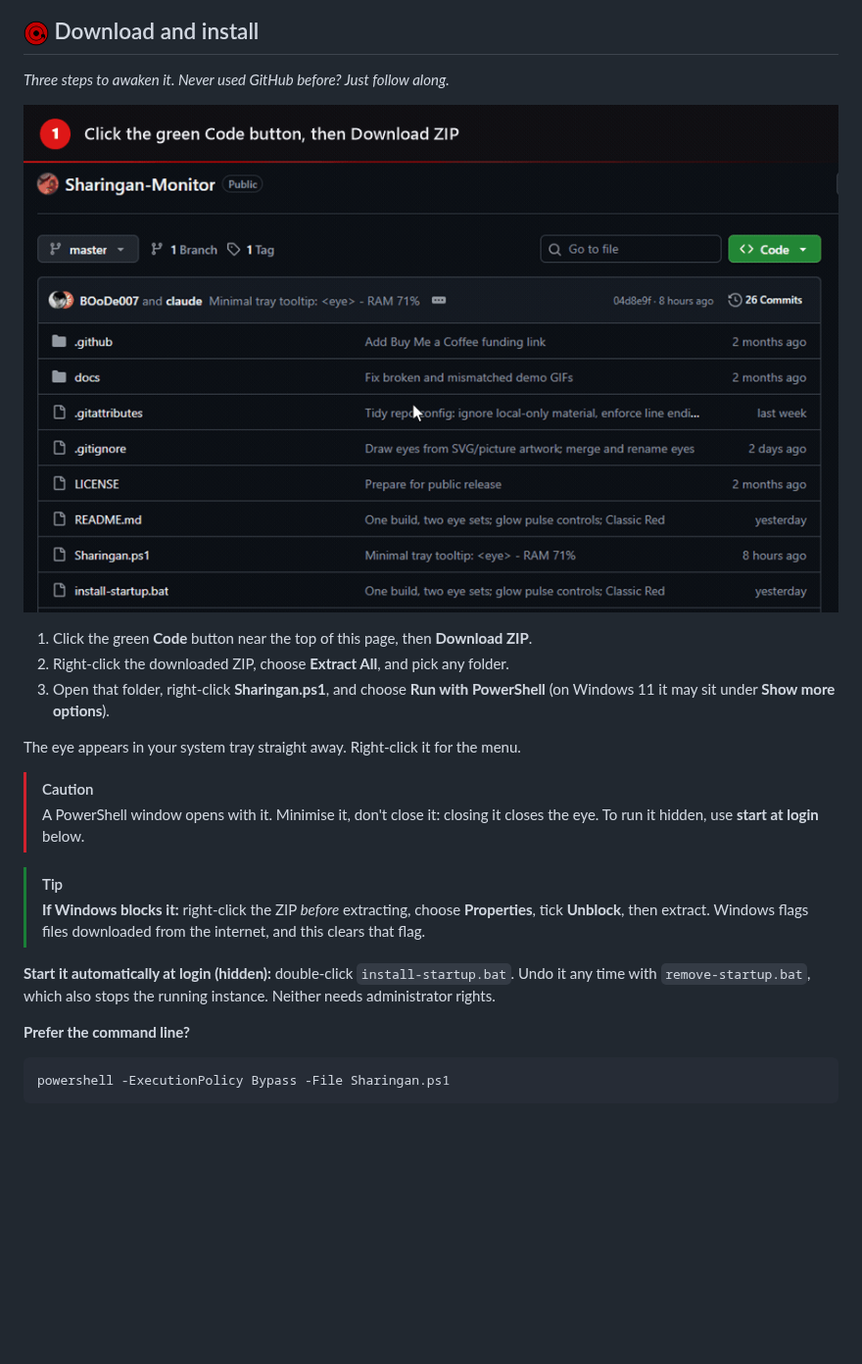
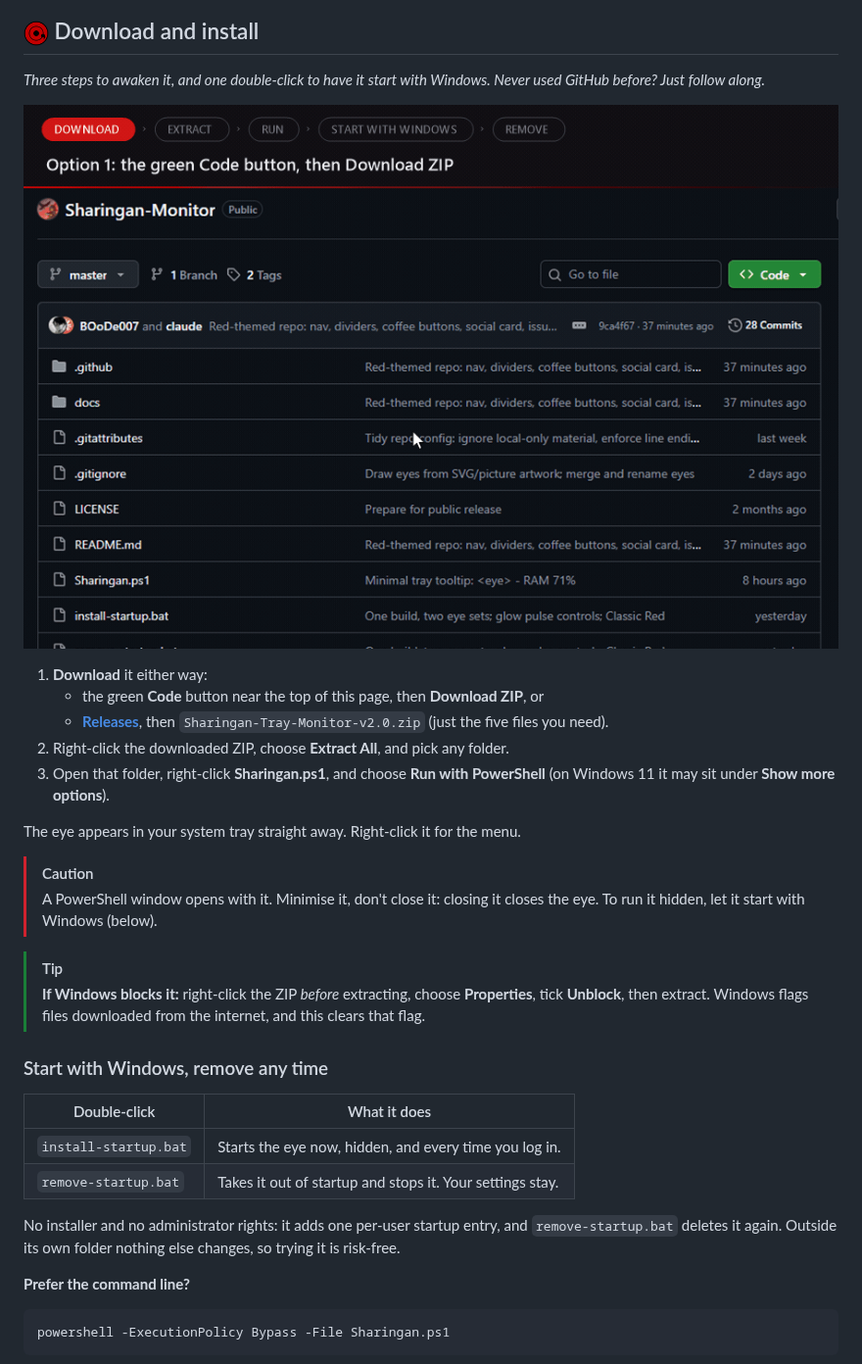
Before and after one commit to boode-hub/Sharingan-Monitor, a Markdown page: README.md, the part around one of its changes. Shown at 98% size. Rendered like a GitHub page; pictures changed too: docs/download-install.gif; blank space fills up the shorter version.

Commit message:
Install walkthrough: Releases download, start with Windows, remove
Co-Authored-By: Claude Opus 5.5 <noreply@anthropic.com>

```diff
--- a/README.md
+++ b/README.md
@@ -30,6 +30,6 @@
 
 ## <img src="docs/stage-1.png" width="26" align="top"> Download and install
 
-*Three steps to awaken it. Never used GitHub before? Just follow along.*
+*Three steps to awaken it, and one double-click to have it start with Windows. Never used GitHub before? Just follow along.*
 
 <p align="center">
@@ -37,6 +37,9 @@
 </p>
 
-1. Click the green **Code** button near the top of this page, then **Download ZIP**.
+1. **Download** it either way:
+   - the green **Code** button near the top of this page, then **Download ZIP**, or
+   - [**Releases**](https://github.com/boode-hub/Sharingan-Monitor/releases/latest), then `Sharingan-Tray-Monitor-v2.0.zip`
+     (just the five files you need).
 2. Right-click the downloaded ZIP, choose **Extract All**, and pick any folder.
 3. Open that folder, right-click **Sharingan.ps1**, and choose **Run with PowerShell**
    (on Windows 11 it may sit under **Show more options**).
@@ -45,16 +48,23 @@ The eye appears in your system tray straight away. Right-click it for the menu.
 
 > [!CAUTION]
 > A PowerShell window opens with it. Minimise it, don't close it: closing it closes
-> the eye. To run it hidden, use **start at login** below.
+> the eye. To run it hidden, let it start with Windows (below).
 
 > [!TIP]
 > **If Windows blocks it:** right-click the ZIP *before* extracting, choose
 > **Properties**, tick **Unblock**, then extract. Windows flags files downloaded from
 > the internet, and this clears that flag.
 
-**Start it automatically at login (hidden):** double-click `install-startup.bat`.
-Undo it any time with `remove-startup.bat`, which also stops the running instance.
-Neither needs administrator rights.
+### Start with Windows, remove any time
+
+| Double-click | What it does |
+| --- | --- |
+| `install-startup.bat` | Starts the eye now, hidden, and every time you log in. |
+| `remove-startup.bat` | Takes it out of startup and stops it. Your settings stay. |
+
+No installer and no administrator rights: it adds one per-user startup entry, and
+`remove-startup.bat` deletes it again. Outside its own folder nothing else changes,
+so trying it is risk-free.
 
 **Prefer the command line?**
 
```
Also changed, not shown: other parts of README.md (+1 -1 lines).
